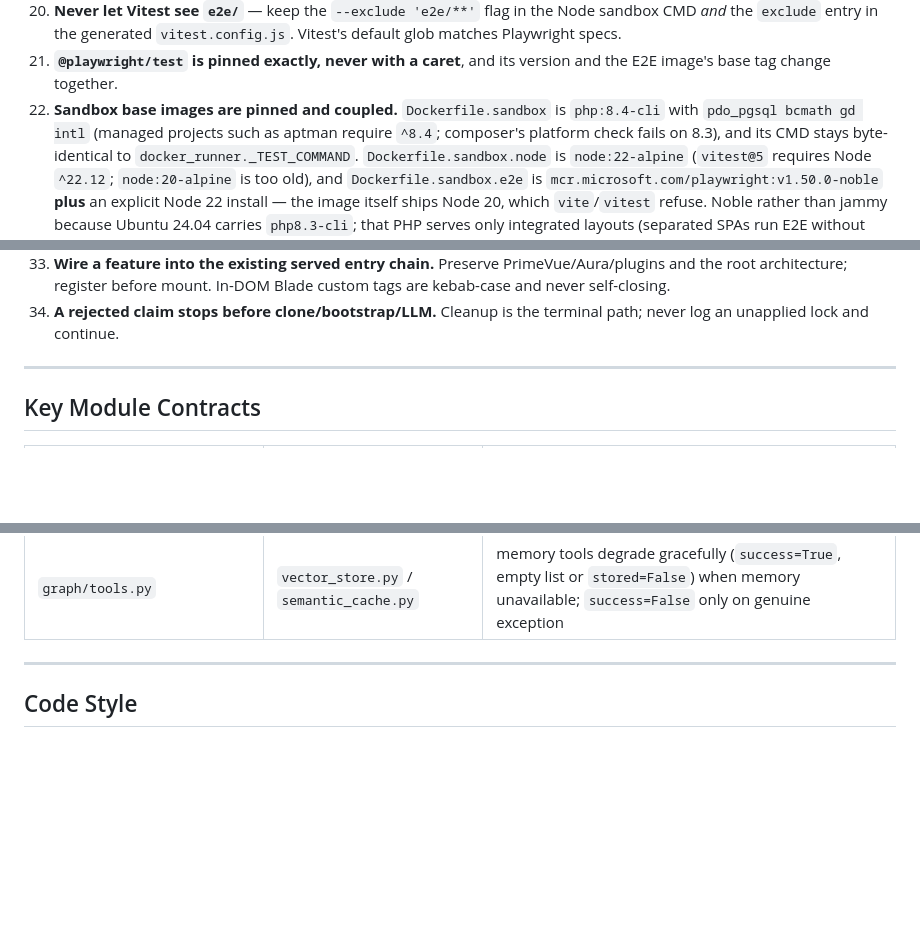
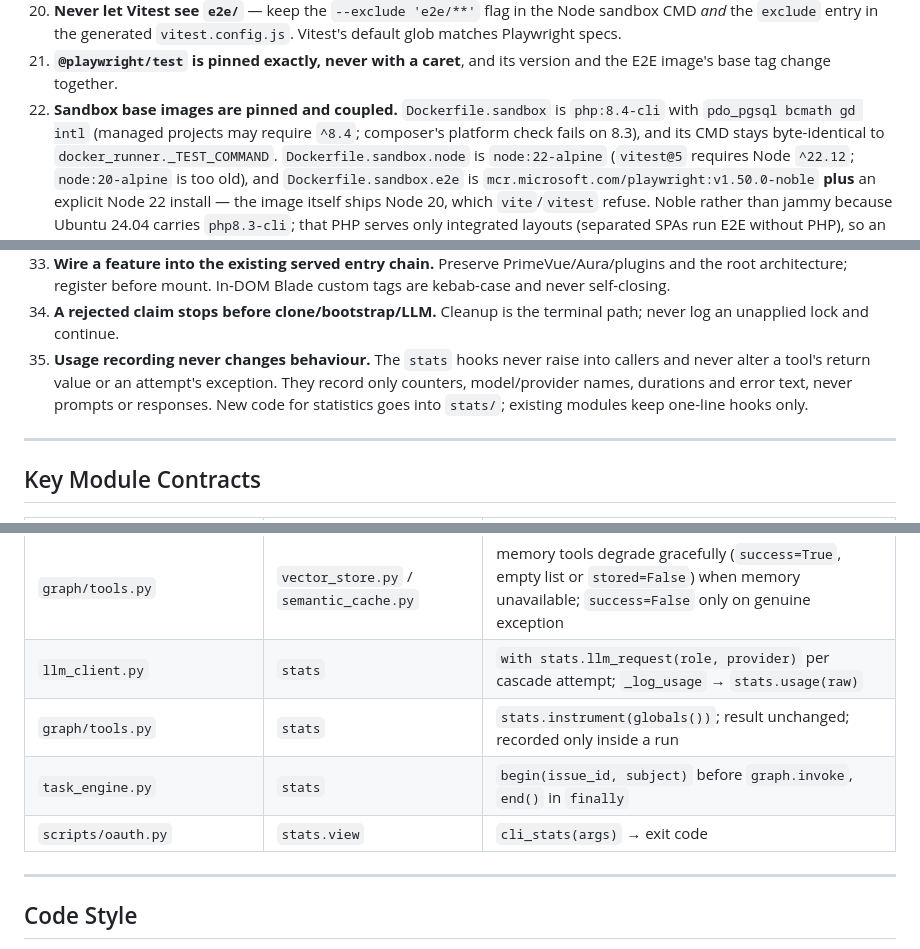
Before and after one commit to samettemizer/nesti, a Markdown page: CLAUDE.md, 3 parts joined by grey strips. GitHub-like rendering; blank space fills up the shorter version.

```diff
--- a/CLAUDE.md
+++ b/CLAUDE.md
@@ -114,8 +115,8 @@ test_live_laravel.py         opt-in real-container proof (Docker + network)
 21. **`@playwright/test` is pinned exactly, never with a caret**, and its
     version and the E2E image's base tag change together.
 22. **Sandbox base images are pinned and coupled.** `Dockerfile.sandbox` is
-    `php:8.4-cli` with `pdo_pgsql bcmath gd intl` (managed projects such as
-    aptman require `^8.4`; composer's platform check fails on 8.3), and its CMD
+    `php:8.4-cli` with `pdo_pgsql bcmath gd intl` (managed projects may
+    require `^8.4`; composer's platform check fails on 8.3), and its CMD
     stays byte-identical to `docker_runner._TEST_COMMAND`. `Dockerfile.sandbox.node` is
     `node:22-alpine` (`vitest@5` requires Node `^22.12`; `node:20-alpine` is
     too old), and `Dockerfile.sandbox.e2e` is
@@ -187,6 +188,11 @@ test_live_laravel.py         opt-in real-container proof (Docker + network)
     In-DOM Blade custom tags are kebab-case and never self-closing.
 34. **A rejected claim stops before clone/bootstrap/LLM.** Cleanup is the
     terminal path; never log an unapplied lock and continue.
+35. **Usage recording never changes behaviour.** The `stats` hooks never
+    raise into callers and never alter a tool's return value or an attempt's
+    exception. They record only counters, model/provider names, durations and
+    error text, never prompts or responses. New code for statistics goes into
+    `stats/`; existing modules keep one-line hooks only.
 
 ---
 
@@ -217,6 +223,10 @@ test_live_laravel.py         opt-in real-container proof (Docker + network)
 | `llm_client.py` | `scripts/oauth.py` | `PROVIDERS[key].fresh_credentials(token_data)` → usable `token_data`; caller persists it when it differs |
 | `llm_client.py` | callers | `BaseLLMClient.available` → `bool`, cheap and side-effect free; consulted before every attempt |
 | `graph/tools.py` | `vector_store.py` / `semantic_cache.py` | memory tools degrade gracefully (`success=True`, empty list or `stored=False`) when memory unavailable; `success=False` only on genuine exception |
+| `llm_client.py` | `stats` | `with stats.llm_request(role, provider)` per cascade attempt; `_log_usage` → `stats.usage(raw)` |
+| `graph/tools.py` | `stats` | `stats.instrument(globals())`; result unchanged; recorded only inside a run |
+| `task_engine.py` | `stats` | `begin(issue_id, subject)` before `graph.invoke`, `end()` in `finally` |
+| `scripts/oauth.py` | `stats.view` | `cli_stats(args)` → exit code |
 
 ---
 
```
Also changed, not shown: other parts of CLAUDE.md (+1 -0 lines), README.md (+2 -0 lines).
